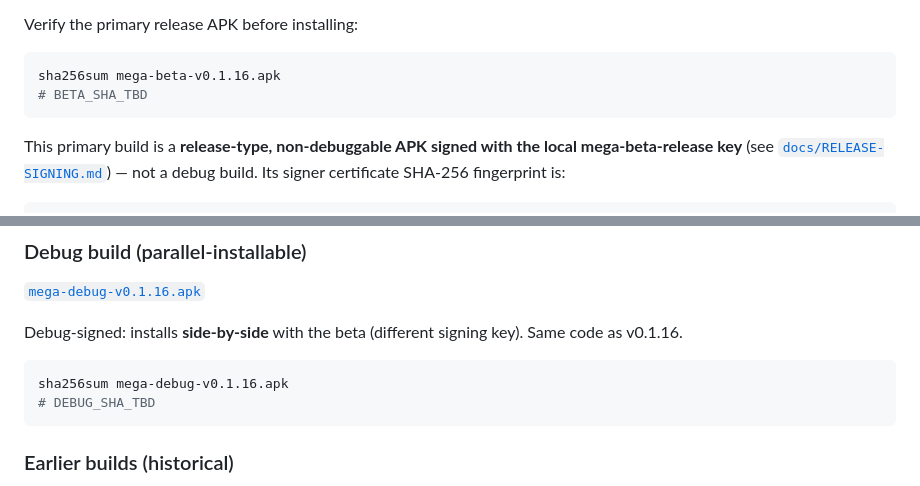
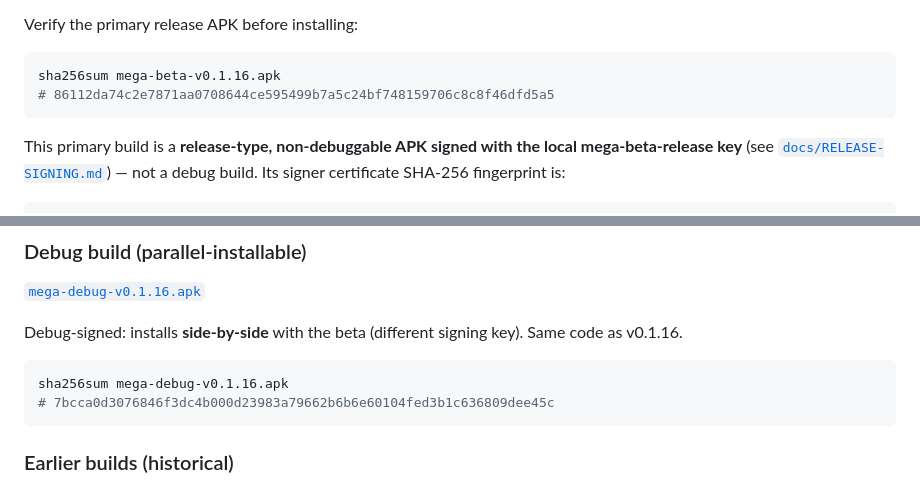
Before and after one commit to timme0126/MEGA-entropy, a Markdown page: README.md, 2 parts joined by grey strips. Drawn GitHub-style.

Commit message:
Stamp v0.1.16 release checksums (beta + debug APKs)

````diff
--- a/README.md
+++ b/README.md
@@ -27,7 +27,7 @@ Verify the primary release APK before installing:
 
 ```bash
 sha256sum mega-beta-v0.1.16.apk
-# BETA_SHA_TBD
+# 86112da74c2e7871aa0708644ce595499b7a5c24bf748159706c8c8f46dfd5a5
 ```
 
 This primary build is a **release-type, non-debuggable APK signed with the
@@ -49,7 +49,7 @@ key). Same code as v0.1.16.
 
 ```bash
 sha256sum mega-debug-v0.1.16.apk
-# DEBUG_SHA_TBD
+# 7bcca0d3076846f3dc4b000d23983a79662b6b6e60104fed3b1c636809dee45c
 ```
 
 ### Earlier builds (historical)
````
